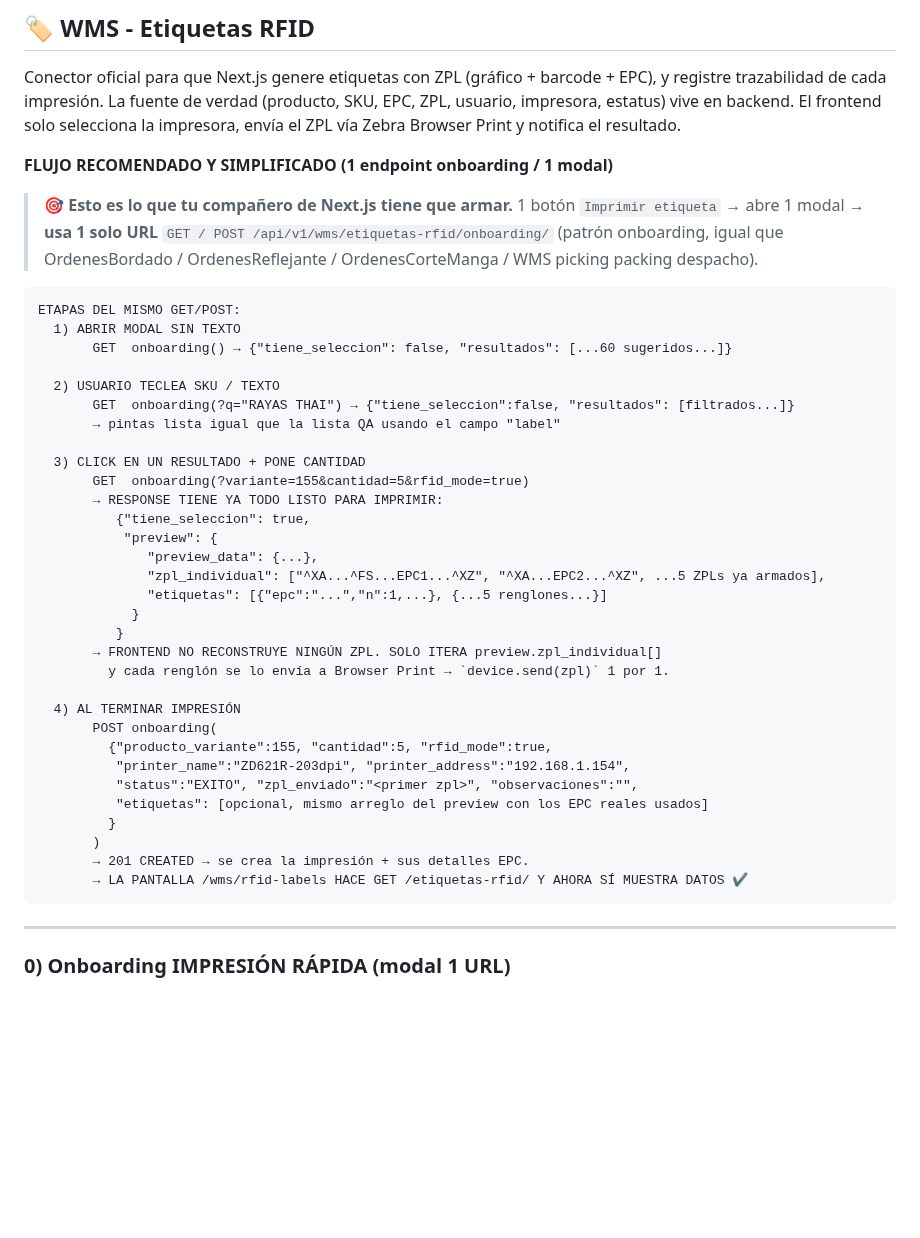
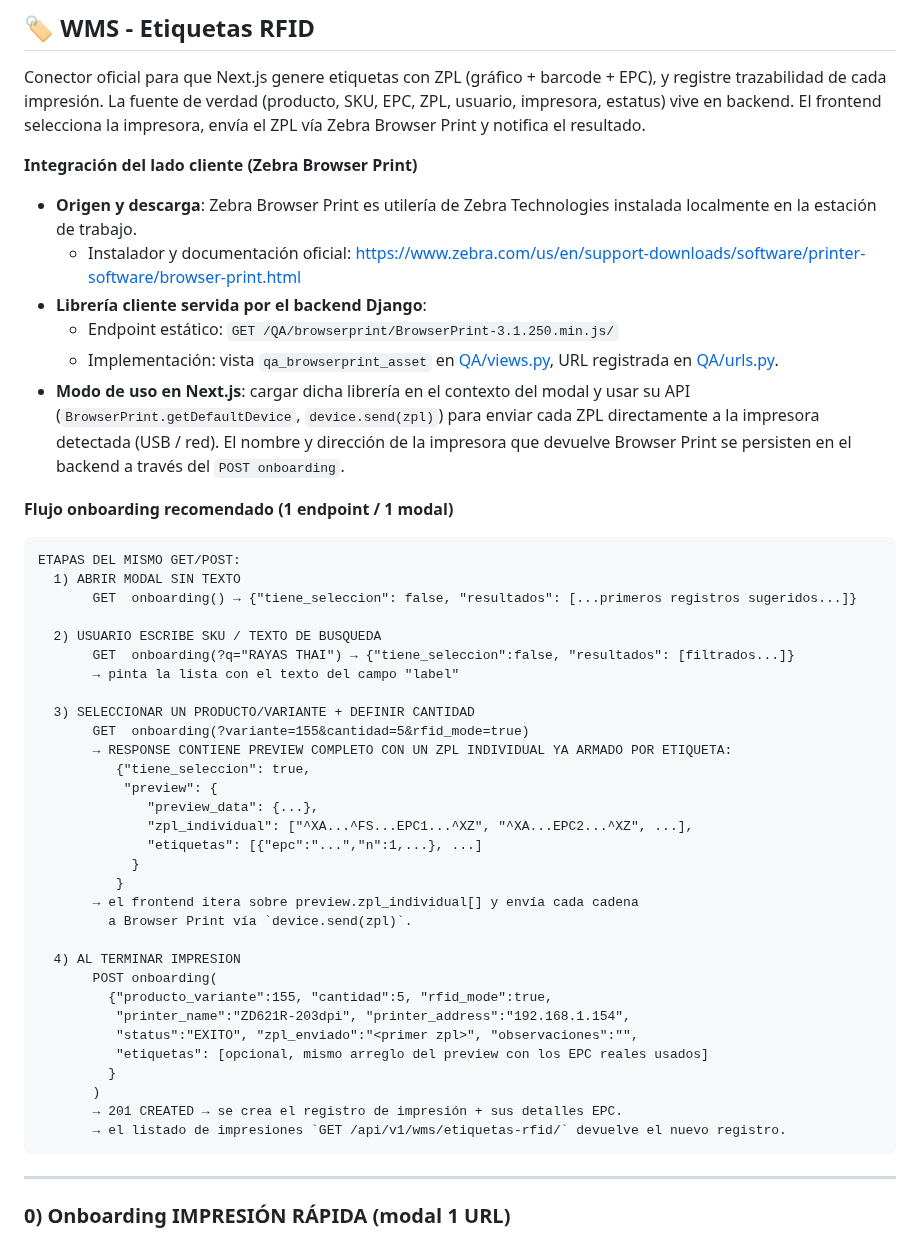
Before and after one commit to DISTinTheHouse/nucleo-erp, a Markdown page: DOCUMENTACION_API.md, the part around one of its changes. Drawn GitHub-style; blank space fills up the shorter version.

Commit message:
tweak DOCUMENTACION_API.md WMS RFID: tono profesional, seccion 'Integracion lado cliente Browser Print' con origen/descarga/ruta estatica, checklist integracion Next.js

````diff
--- a/DOCUMENTACION_API.md
+++ b/DOCUMENTACION_API.md
@@ -2841,36 +2841,44 @@ Por cada línea/talla se exponen tres booleanos + su JSON config:
 
 Conector oficial para que Next.js genere etiquetas con ZPL (gráfico + barcode + EPC), y registre trazabilidad de cada impresión.
 La fuente de verdad (producto, SKU, EPC, ZPL, usuario, impresora, estatus) vive en backend.
-El frontend solo selecciona la impresora, envía el ZPL vía Zebra Browser Print y notifica el resultado.
-
-**FLUJO RECOMENDADO Y SIMPLIFICADO (1 endpoint onboarding / 1 modal)**
-
-> 🎯 **Esto es lo que tu compañero de Next.js tiene que armar.**
-> 1 botón `Imprimir etiqueta` → abre 1 modal → **usa 1 solo URL** `GET / POST /api/v1/wms/etiquetas-rfid/onboarding/` (patrón onboarding, igual que OrdenesBordado / OrdenesReflejante / OrdenesCorteManga / WMS picking packing despacho).
+El frontend selecciona la impresora, envía el ZPL vía Zebra Browser Print y notifica el resultado.
+
+**Integración del lado cliente (Zebra Browser Print)**
+
+- **Origen y descarga**: Zebra Browser Print es utilería de Zebra Technologies instalada localmente en la estación de trabajo.
+  - Instalador y documentación oficial: https://www.zebra.com/us/en/support-downloads/software/printer-software/browser-print.html
+- **Librería cliente servida por el backend Django**:
+  - Endpoint estático: `GET /QA/browserprint/BrowserPrint-3.1.250.min.js/`
+  - Implementación: vista `qa_browserprint_asset` en [QA/views.py](file:///c:/Users/Jes%C3%BAs%20Ibarra/Desktop/django-backend-v2/QA/views.py#L512-L520), URL registrada en [QA/urls.py](file:///c:/Users/Jes%C3%BAs%20Ibarra/Desktop/django-backend-v2/QA/urls.py).
+- **Modo de uso en Next.js**: cargar dicha librería en el contexto del modal y usar su API (`BrowserPrint.getDefaultDevice`, `device.send(zpl)`)
+  para enviar cada ZPL directamente a la impresora detectada (USB / red). El nombre y dirección de la impresora que devuelve Browser Print
+  se persisten en el backend a través del `POST onboarding`.
+
+**Flujo onboarding recomendado (1 endpoint / 1 modal)**
 
 ```
 ETAPAS DEL MISMO GET/POST:
   1) ABRIR MODAL SIN TEXTO
-       GET  onboarding() → {"tiene_seleccion": false, "resultados": [...60 sugeridos...]}
-
-  2) USUARIO TECLEA SKU / TEXTO
+       GET  onboarding() → {"tiene_seleccion": false, "resultados": [...primeros registros sugeridos...]}
+
+  2) USUARIO ESCRIBE SKU / TEXTO DE BUSQUEDA
        GET  onboarding(?q="RAYAS THAI") → {"tiene_seleccion":false, "resultados": [filtrados...]}
-       → pintas lista igual que la lista QA usando el campo "label"
-
-  3) CLICK EN UN RESULTADO + PONE CANTIDAD
+       → pinta la lista con el texto del campo "label"
+
+  3) SELECCIONAR UN PRODUCTO/VARIANTE + DEFINIR CANTIDAD
        GET  onboarding(?variante=155&cantidad=5&rfid_mode=true)
-       → RESPONSE TIENE YA TODO LISTO PARA IMPRIMIR:
+       → RESPONSE CONTIENE PREVIEW COMPLETO CON UN ZPL INDIVIDUAL YA ARMADO POR ETIQUETA:
           {"tiene_seleccion": true,
            "preview": {
               "preview_data": {...},
-              "zpl_individual": ["^XA...^FS...EPC1...^XZ", "^XA...EPC2...^XZ", ...5 ZPLs ya armados],
-              "etiquetas": [{"epc":"...","n":1,...}, {...5 renglones...}]
+              "zpl_individual": ["^XA...^FS...EPC1...^XZ", "^XA...EPC2...^XZ", ...],
+              "etiquetas": [{"epc":"...","n":1,...}, ...]
             }
           }
-       → FRONTEND NO RECONSTRUYE NINGÚN ZPL. SOLO ITERA preview.zpl_individual[]
-         y cada renglón se lo envía a Browser Print → `device.send(zpl)` 1 por 1.
-
-  4) AL TERMINAR IMPRESIÓN
+       → el frontend itera sobre preview.zpl_individual[] y envía cada cadena
+         a Browser Print vía `device.send(zpl)`.
+
+  4) AL TERMINAR IMPRESION
        POST onboarding(
          {"producto_variante":155, "cantidad":5, "rfid_mode":true,
           "printer_name":"ZD621R-203dpi", "printer_address":"192.168.1.154",
@@ -2878,8 +2886,8 @@ ETAPAS DEL MISMO GET/POST:
           "etiquetas": [opcional, mismo arreglo del preview con los EPC reales usados]
          }
        )
-       → 201 CREATED → se crea la impresión + sus detalles EPC.
-       → LA PANTALLA /wms/rfid-labels HACE GET /etiquetas-rfid/ Y AHORA SÍ MUESTRA DATOS ✔️
+       → 201 CREATED → se crea el registro de impresión + sus detalles EPC.
+       → el listado de impresiones `GET /api/v1/wms/etiquetas-rfid/` devuelve el nuevo registro.
 ```
 
 ---
````
Also changed, not shown: other parts of DOCUMENTACION_API.md (+10 -26 lines).
